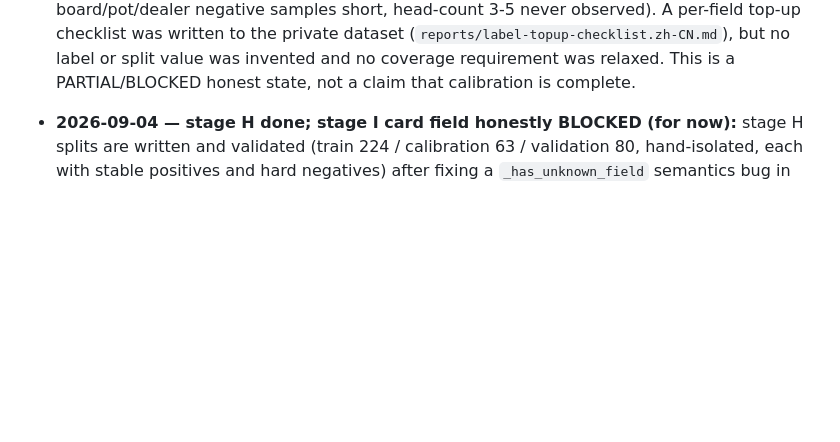
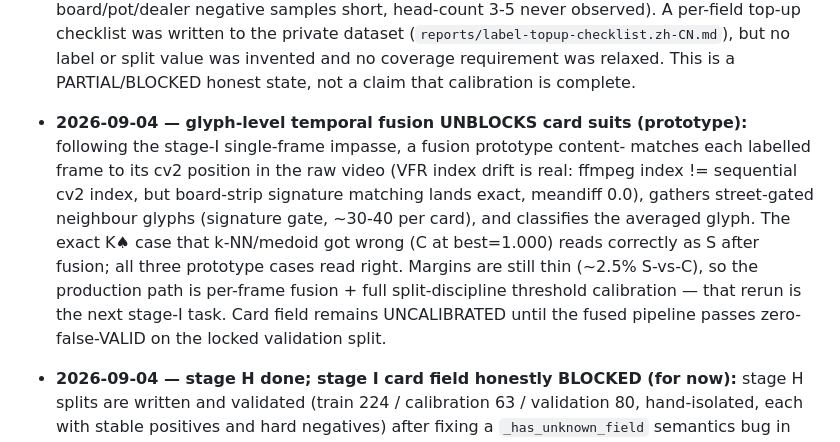
Before and after one commit to xiaoyangpeng1994-create/PokerSense, a Markdown page: AGENTS.md, the part around the change. GitHub-like rendering; blank space fills up the shorter version.

Commit message:
docs(capture-card): glyph fusion prototype unblocks card suits

```diff
--- a/AGENTS.md
+++ b/AGENTS.md
@@ -247,6 +247,19 @@ structure; do not represent a local build as a clean-user installation test.
   (`reports/label-topup-checklist.zh-CN.md`), but no label or split value was
   invented and no coverage requirement was relaxed. This is a PARTIAL/BLOCKED
   honest state, not a claim that calibration is complete.
+
+- **2026-09-04 — glyph-level temporal fusion UNBLOCKS card suits (prototype):**
+  following the stage-I single-frame impasse, a fusion prototype content-
+  matches each labelled frame to its cv2 position in the raw video (VFR index
+  drift is real: ffmpeg index != sequential cv2 index, but board-strip
+  signature matching lands exact, meandiff 0.0), gathers street-gated
+  neighbour glyphs (signature gate, ~30-40 per card), and classifies the
+  averaged glyph. The exact K♠ case that k-NN/medoid got wrong (C at
+  best=1.000) reads correctly as S after fusion; all three prototype cases
+  read right. Margins are still thin (~2.5% S-vs-C), so the production path
+  is per-frame fusion + full split-discipline threshold calibration — that
+  rerun is the next stage-I task. Card field remains UNCALIBRATED until the
+  fused pipeline passes zero-false-VALID on the locked validation split.
 
 - **2026-09-04 — stage H done; stage I card field honestly BLOCKED (for now):**
   stage H splits are written and validated (train 224 / calibration 63 /
```
